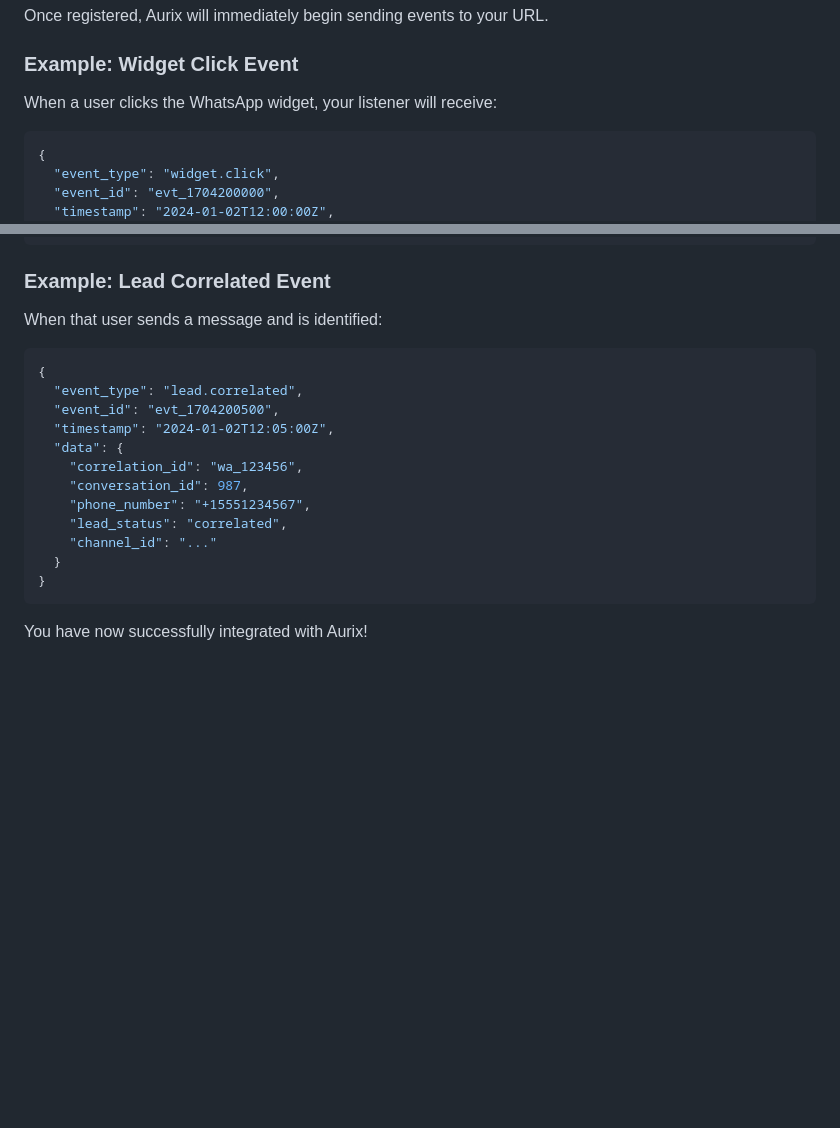
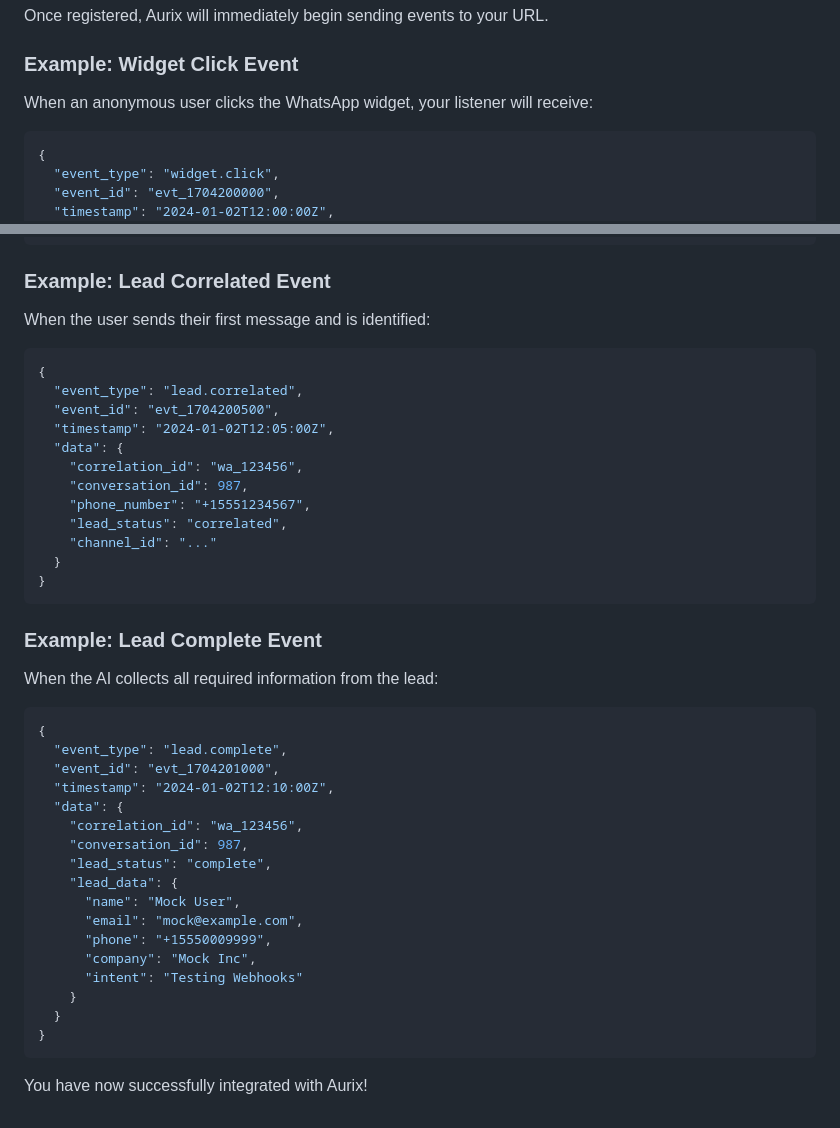
Before and after one commit to OOmOrg/aurix-docs, a Markdown page: docs/tutorial-webhook-integration.md, 2 parts joined by grey strips. Drawn GitHub-style; blank space fills up the shorter version.

````diff
--- a/docs/tutorial-webhook-integration.md
+++ b/docs/tutorial-webhook-integration.md
@@ -169,7 +169,7 @@ Once registered, Aurix will immediately begin sending events to your URL.
 
 ### Example: Widget Click Event
 
-When a user clicks the WhatsApp widget, your listener will receive:
+When an anonymous user clicks the WhatsApp widget, your listener will receive:
 
 ```json
 {
@@ -190,7 +190,7 @@ When a user clicks the WhatsApp widget, your listener will receive:
 
 ### Example: Lead Correlated Event
 
-When that user sends a message and is identified:
+When the user sends their first message and is identified:
 
 ```json
 {
@@ -207,4 +207,28 @@ When that user sends a message and is identified:
 }
 ```
 
+### Example: Lead Complete Event
+
+When the AI collects all required information from the lead:
+
+```json
+{
+  "event_type": "lead.complete",
+  "event_id": "evt_1704201000",
+  "timestamp": "2024-01-02T12:10:00Z",
+  "data": {
+    "correlation_id": "wa_123456",
+    "conversation_id": 987,
+    "lead_status": "complete",
+    "lead_data": {
+      "name": "Mock User",
+      "email": "mock@example.com",
+      "phone": "+15550009999",
+      "company": "Mock Inc",
+      "intent": "Testing Webhooks"
+    }
+  }
+}
+```
+
 You have now successfully integrated with Aurix!
````
Also changed, not shown: docs/external-integration.md (+41 -0 lines).
